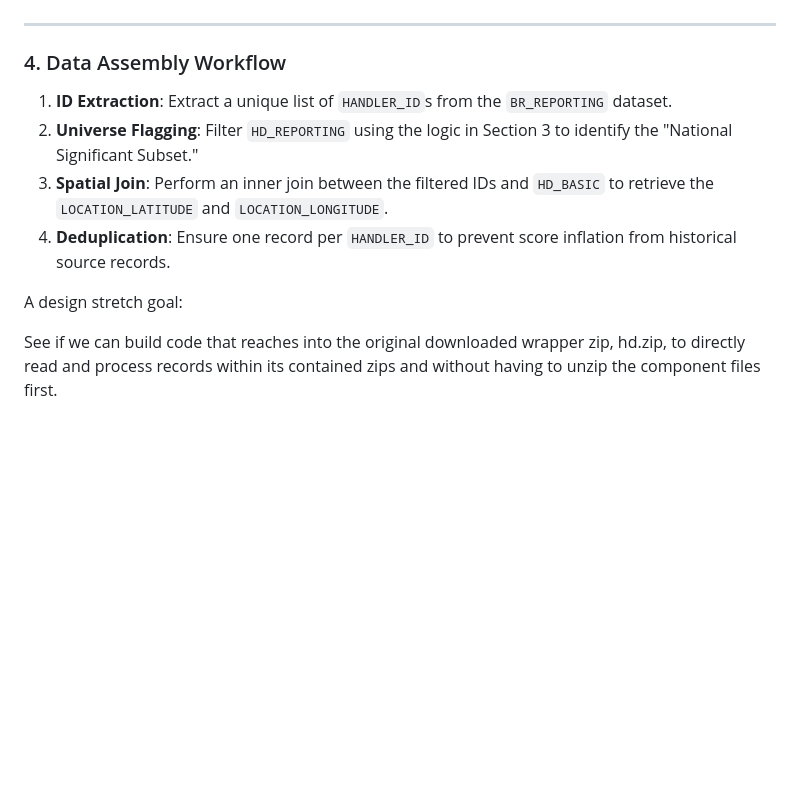
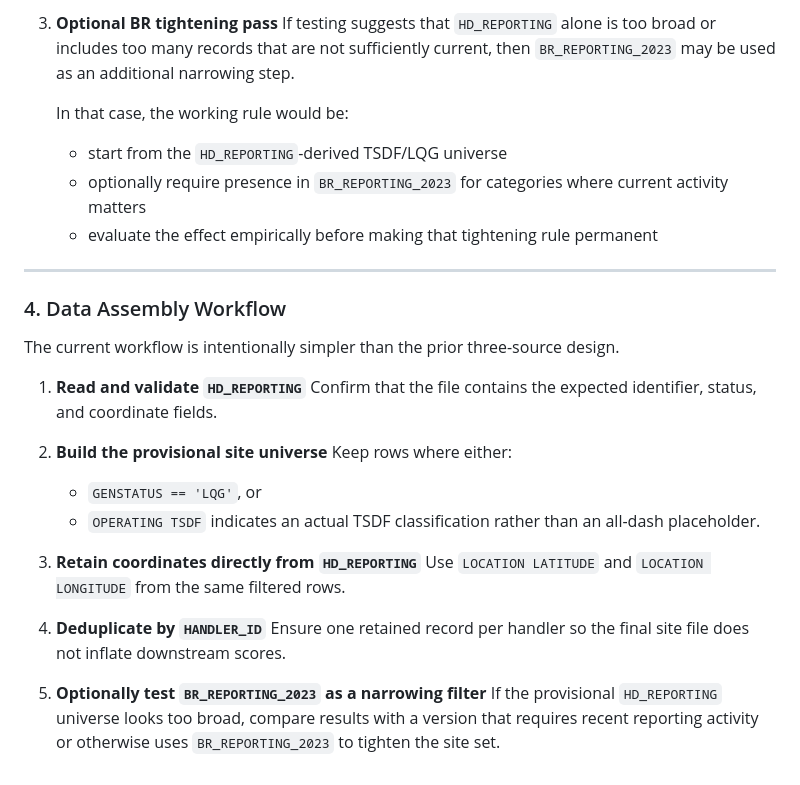
Before and after one commit to Public-Environmental-Data-Partners/EJSCREEN-Data-Processing, a Markdown page: scripts/hazardous_waste/hazardous_waste_source_data.md, the part around one of its changes. GitHub-like rendering; blank space fills up the shorter version.

```diff
--- a/scripts/hazardous_waste/hazardous_waste_source_data.md
+++ b/scripts/hazardous_waste/hazardous_waste_source_data.md
@@ -45,14 +65,30 @@ A facility is included in the final indicator calculation if its `HANDLER_ID` me
+3. **Optional BR tightening pass**
+    If testing suggests that `HD_REPORTING` alone is too broad or includes too many records that are not sufficiently current, then `BR_REPORTING_2023` may be used as an additional narrowing step.
+
+    In that case, the working rule would be:
+    - start from the `HD_REPORTING`-derived TSDF/LQG universe
+    - optionally require presence in `BR_REPORTING_2023` for categories where current activity matters
+    - evaluate the effect empirically before making that tightening rule permanent
 
 ---
 
 ### 4. Data Assembly Workflow
 
-1.  **ID Extraction**: Extract a unique list of `HANDLER_ID`s from the `BR_REPORTING` dataset.
-2.  **Universe Flagging**: Filter `HD_REPORTING` using the logic in Section 3 to identify the "National Significant Subset."
-3.  **Spatial Join**: Perform an inner join between the filtered IDs and `HD_BASIC` to retrieve the `LOCATION_LATITUDE` and `LOCATION_LONGITUDE`.
-4.  **Deduplication**: Ensure one record per `HANDLER_ID` to prevent score inflation from historical source records.
+The current workflow is intentionally simpler than the prior three-source design.
 
-A design stretch goal:
+1. **Read and validate `HD_REPORTING`**
+    Confirm that the file contains the expected identifier, status, and coordinate fields.
 
-See if we can build code that reaches into the original downloaded wrapper zip, hd.zip, to directly read and process records within
-its contained zips and without having to unzip the component files first.
+2. **Build the provisional site universe**
+    Keep rows where either:
+    - `GENSTATUS == 'LQG'`, or
+    - `OPERATING TSDF` indicates an actual TSDF classification rather than an all-dash placeholder.
+
+3. **Retain coordinates directly from `HD_REPORTING`**
+    Use `LOCATION LATITUDE` and `LOCATION LONGITUDE` from the same filtered rows.
+
+4. **Deduplicate by `HANDLER_ID`**
+    Ensure one retained record per handler so the final site file does not inflate downstream scores.
+
+5. **Optionally test `BR_REPORTING_2023` as a narrowing filter**
+    If the provisional `HD_REPORTING` universe looks too broad, compare results with a version that requires recent reporting activity or otherwise uses `BR_REPORTING_2023` to tighten the site set.
```
Also changed, not shown: other parts of scripts/hazardous_waste/hazardous_waste_source_data.md (+43 -23 lines).
